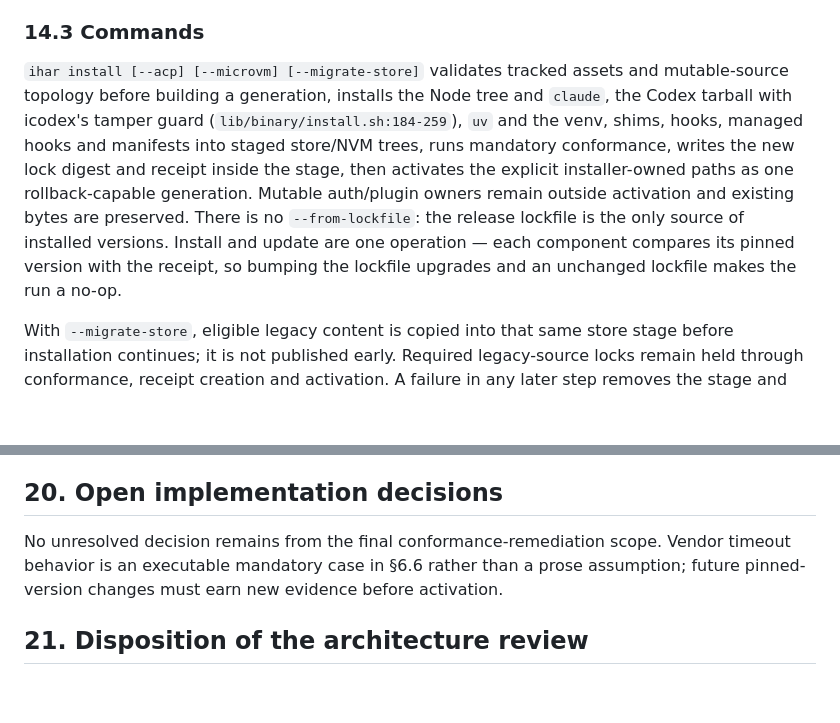
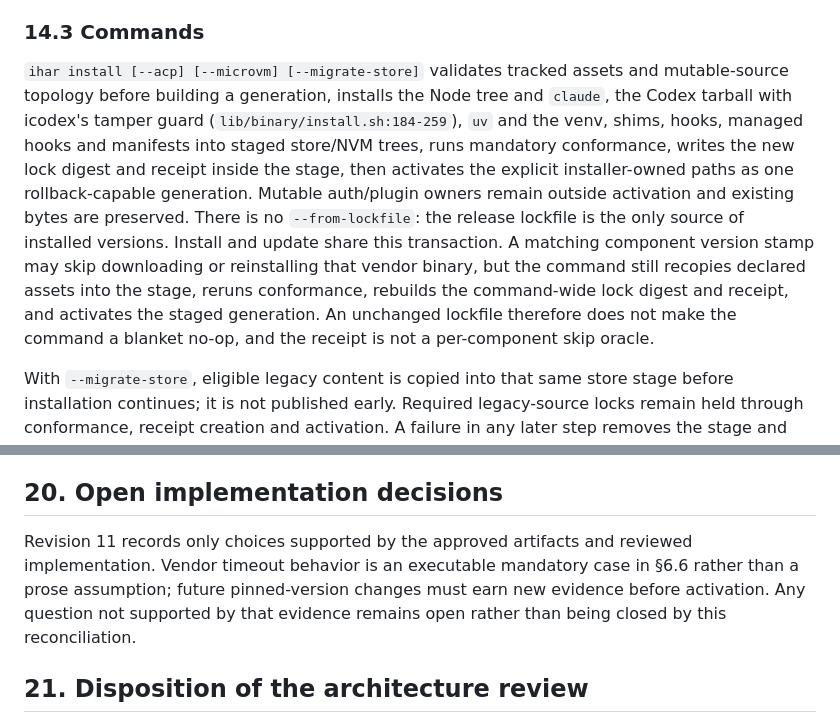
Before and after one commit to ikeniborn/ihar, a Markdown page: docs/lld/unified-harness.md, 2 parts joined by grey strips. Drawn GitHub-style; blank space fills up the shorter version.

Commit message:
docs(lld): correct reconciliation claims

```diff
--- a/docs/lld/unified-harness.md
+++ b/docs/lld/unified-harness.md
@@ -863,7 +863,7 @@ Release-lock drift warns that install evidence is stale. `ihar_receipt_binary_st
 
 ### 14.3 Commands
 
-`ihar install [--acp] [--microvm] [--migrate-store]` validates tracked assets and mutable-source topology before building a generation, installs the Node tree and `claude`, the Codex tarball with icodex's tamper guard (`lib/binary/install.sh:184-259`), `uv` and the venv, shims, hooks, managed hooks and manifests into staged store/NVM trees, runs mandatory conformance, writes the new lock digest and receipt inside the stage, then activates the explicit installer-owned paths as one rollback-capable generation. Mutable auth/plugin owners remain outside activation and existing bytes are preserved. There is no `--from-lockfile`: the release lockfile is the only source of installed versions. Install and update are one operation — each component compares its pinned version with the receipt, so bumping the lockfile upgrades and an unchanged lockfile makes the run a no-op.
+`ihar install [--acp] [--microvm] [--migrate-store]` validates tracked assets and mutable-source topology before building a generation, installs the Node tree and `claude`, the Codex tarball with icodex's tamper guard (`lib/binary/install.sh:184-259`), `uv` and the venv, shims, hooks, managed hooks and manifests into staged store/NVM trees, runs mandatory conformance, writes the new lock digest and receipt inside the stage, then activates the explicit installer-owned paths as one rollback-capable generation. Mutable auth/plugin owners remain outside activation and existing bytes are preserved. There is no `--from-lockfile`: the release lockfile is the only source of installed versions. Install and update share this transaction. A matching component version stamp may skip downloading or reinstalling that vendor binary, but the command still recopies declared assets into the stage, reruns conformance, rebuilds the command-wide lock digest and receipt, and activates the staged generation. An unchanged lockfile therefore does not make the command a blanket no-op, and the receipt is not a per-component skip oracle.
 
 With `--migrate-store`, eligible legacy content is copied into that same store stage before installation continues; it is not published early. Required legacy-source locks remain held through conformance, receipt creation and activation. A failure in any later step removes the stage and leaves the prior active generation and receipt paired; activation rollback attempts every previously moved path and retains/reports the backup if any restoration is incomplete. The legacy source remains byte-identical and is never deleted. `ihar update [--claude] [--codex] [--all]` stops managed daemons (§5.5), replaces binaries through the same generation transaction, re-proves conformance, publishes a receipt, and restarts only daemons that were running.
 
@@ -1005,7 +1005,7 @@ The review is right that the original slice order puts feature work before the c
 
 ## 20. Open implementation decisions
 
-No unresolved decision remains from the final conformance-remediation scope. Vendor timeout behavior is an executable mandatory case in §6.6 rather than a prose assumption; future pinned-version changes must earn new evidence before activation.
+Revision 11 records only choices supported by the approved artifacts and reviewed implementation. Vendor timeout behavior is an executable mandatory case in §6.6 rather than a prose assumption; future pinned-version changes must earn new evidence before activation. Any question not supported by that evidence remains open rather than being closed by this reconciliation.
 
 ## 21. Disposition of the architecture review
 
```
Also changed, not shown: other parts of docs/lld/unified-harness.md (+8 -8 lines), 1 other file.
